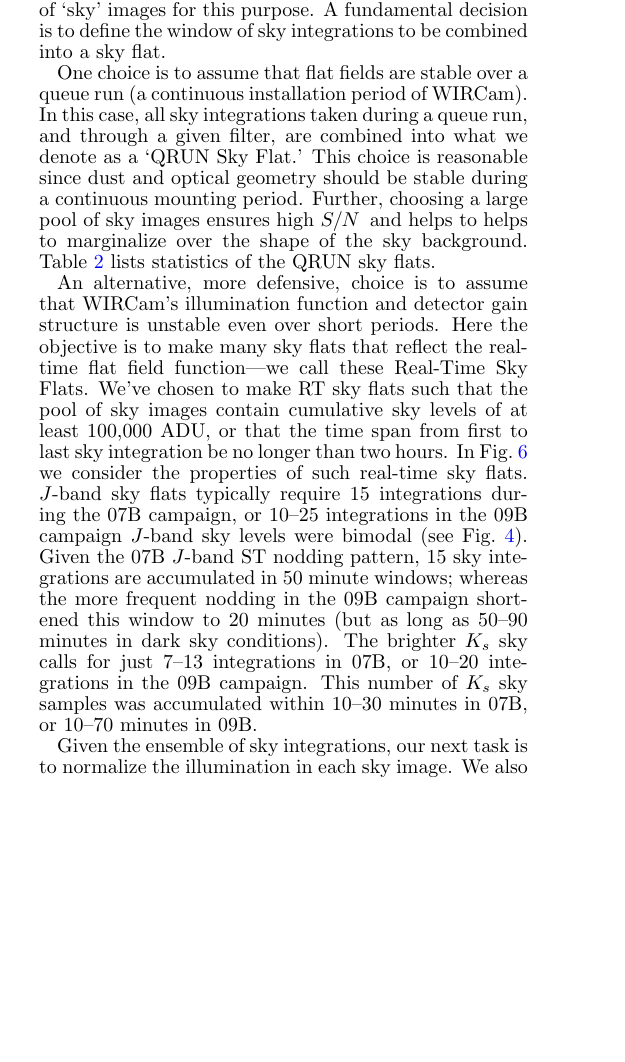
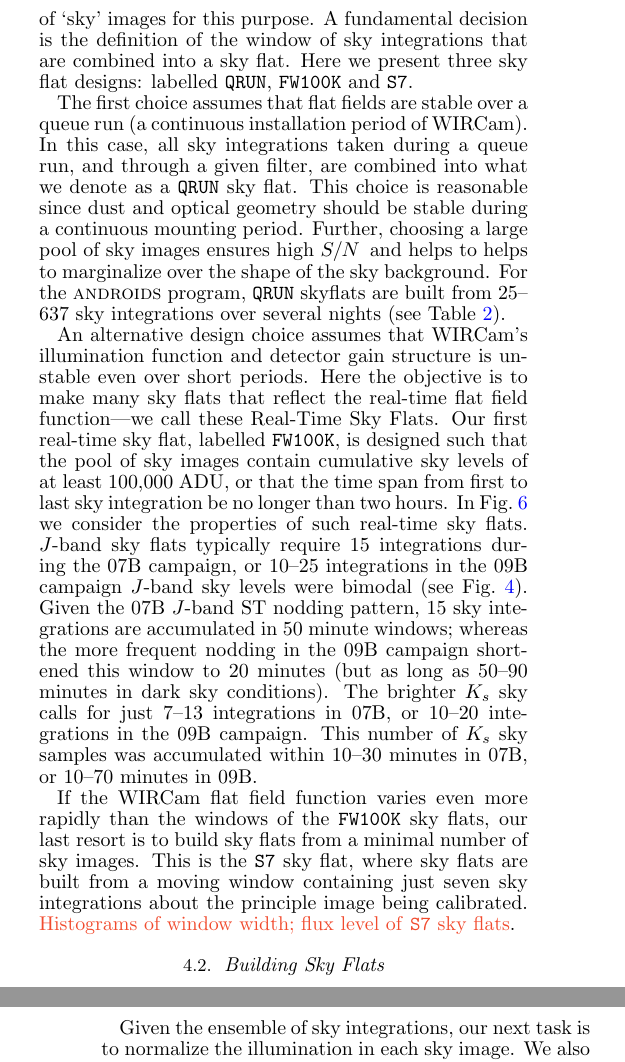
Before and after one commit to jonathansick/skysubpub, a LaTeX document (skysub.tex): part of one column of page 4 of 13 before the commit and two parts of the columns of pages 4 and 5 of 13 after it, the two joined at a grey line, cut so that both start at the same text, the shorter picture padded with empty space. Compiled offline with pdfLaTeX; a LaTeX package or settings file that is missing is left out.

Commit message:
Re-organize description of three types of sky flats

```diff
--- a/skysub.tex
+++ b/skysub.tex
@@ -296,11 +296,12 @@ Producing sky flats is principally as simple as median combining integrations of
 The \androids\ sky-target nodding observing strategy provides an abundance of `sky' images for this purpose.
-A fundamental decision is to define the window of sky integrations to be combined into a sky flat.
+A fundamental decision is the definition of the window of sky integrations that are combined into a sky flat.
+Here we present three sky flat designs: labelled \texttt{QRUN}, \texttt{FW100K} and \texttt{S7}.
 
-One choice is to assume that flat fields are stable over a queue run (a continuous installation period of WIRCam).
-In this case, all sky integrations taken during a queue run, and through a given filter, are combined into what we denote as a `QRUN Sky Flat.'
+The first choice assumes that flat fields are stable over a queue run (a continuous installation period of WIRCam).
+In this case, all sky integrations taken during a queue run, and through a given filter, are combined into what we denote as a \texttt{QRUN} sky flat.
 This choice is reasonable since dust and optical geometry should be stable during a continuous mounting period.
 Further, choosing a large pool of sky images ensures high \sn\, and helps to helps to marginalize over the shape of the sky background.
-Table~\ref{tab:flattable} lists statistics of the QRUN sky flats.
+For the \androids\ program, \texttt{QRUN} skyflats are built from 25--637 sky integrations over several nights (see \Tab{qrunflattable}).
 
 \begin{table}[t]
 \centering
@@ -329,15 +330,19 @@ $K_s$ & 09BQ08 & 637 & 8 \\
 \end{tabular}
 \end{table}
 
-An alternative, more defensive, choice is to assume that WIRCam's illumination function and detector gain structure is unstable even over short periods.
+An alternative design choice assumes that WIRCam's illumination function and detector gain structure is unstable even over short periods.
 Here the objective is to make many sky flats that reflect the real-time flat field function---we call these Real-Time Sky Flats.
-We've chosen to make RT sky flats such that the pool of sky images contain cumulative sky levels of at least 100,000 ADU, or that the time span from first to last sky integration be no longer than two hours.
+Our first real-time sky flat, labelled \texttt{FW100K}, is designed such that the pool of sky images contain cumulative sky levels of at least 100,000 ADU, or that the time span from first to last sky integration be no longer than two hours.
 In \Fig{fw100k_summary} we consider the properties of such real-time sky flats.
 $J$-band sky flats typically require 15 integrations during the 07B campaign, or 10--25 integrations in the 09B campaign $J$-band sky levels were bimodal (see \Fig{net_sky_level}).
 Given the 07B $J$-band ST nodding pattern, 15 sky integrations are accumulated in 50 minute windows; whereas the more frequent nodding in the 09B campaign shortened this window to 20 minutes (but as long as 50--90 minutes in dark sky conditions).
 The brighter $K_s$ sky calls for just 7--13 integrations in 07B, or 10--20 integrations in the 09B campaign.
 This number of $K_s$ sky samples was accumulated within 10--30 minutes in 07B, or 10--70 minutes in 09B.
 
+If the WIRCam flat field function varies even more rapidly than the windows of the \texttt{FW100K} sky flats, our last resort is to build sky flats from a minimal number of sky images.
+This is the \texttt{S7} sky flat, where sky flats are built from a moving window containing just seven sky integrations about the principle image being calibrated.
+\todo{Histograms of window width; flux level of \texttt{S7} sky flats}.
+
 \begin{figure}[t]
 \centering
 \includegraphics[width=\columnwidth]{figs/fw100k/fw100k_summary}
@@ -350,6 +355,9 @@ Real-time sky flats can consequently be refreshed in as little as 10 minutes, or
 \label{fig:fw100k_summary}
 % $andpipe/wircam/skyflat/plot/fw_property_hist.py
 \end{figure}
+
+\subsection{Building Sky Flats}
+\label{sec:flatbuilding}
 
 Given the ensemble of sky integrations, our next task is to normalize the illumination in each sky image.
 We also want to normalize the zeropoints of the four WIRCam detectors.
```
Also changed, not shown: skysub.bbl, skysub.tex (16 more changed lines).
